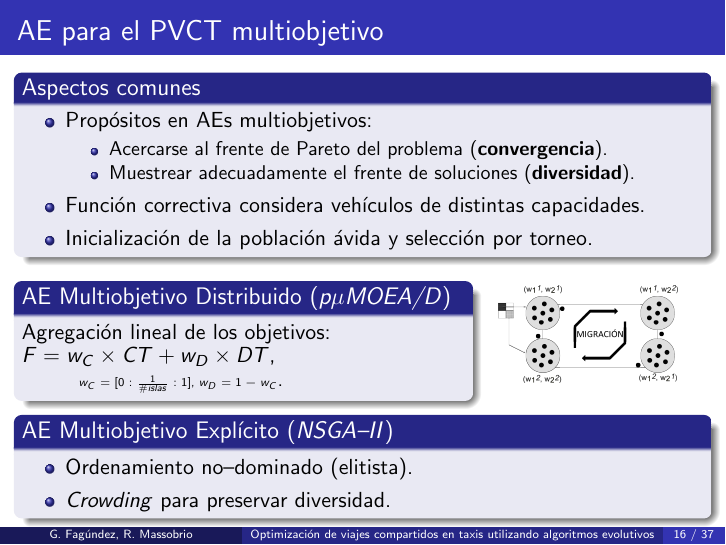
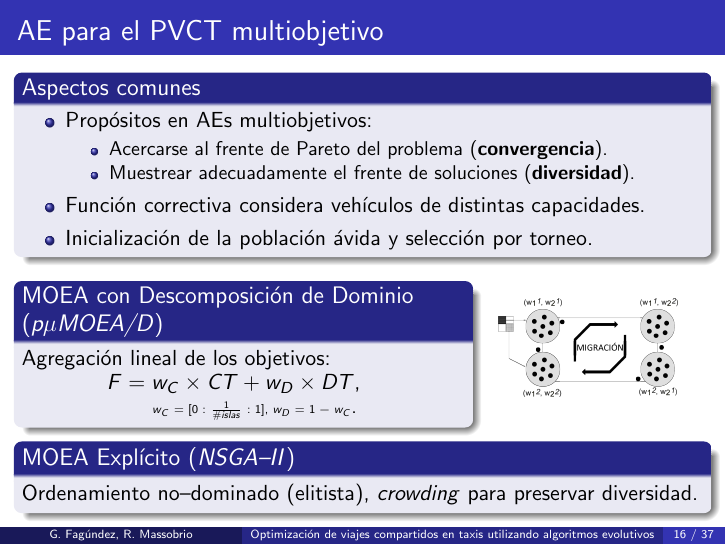
Before and after one commit to renzomassobrio/tesis-presentacion, LaTeX slides (presentacion.tex): page 55 of 115. The pictures show the PDF file presentacion.pdf that the author committed with the source.

Commit message:
Correcciones

```diff
--- a/presentacion.tex
+++ b/presentacion.tex
@@ -366,10 +366,10 @@ Montevideo, Uruguay}
 	\pause
 	\begin{columns}[totalwidth=\textwidth]
 	\column{0.65\textwidth}
-		\begin{block}{AE Multiobjetivo Distribuido (\textit{p$\mu$MOEA/D})}
+		\begin{block}{MOEA con Descomposición de Dominio (\textit{p$\mu$MOEA/D})}
 		%Micro--poblaciones distribuidas con
 		Agregación lineal de los objetivos:
-		$F = w_C\times CT + w_D \times DT$, \small \\\hspace{1cm}{\tiny$w_C = [0:\frac{1}{\#islas}:1]$, $w_D = 1 - w_C$}.
+		\\\hspace{1.5cm}$F = w_C\times CT + w_D \times DT$, \small \\\hspace{2.3cm}{\tiny$w_C = [0:\frac{1}{\#islas}:1]$, $w_D = 1 - w_C$}.
 		\end{block}
 	\column{0.35\textwidth}
 		\centering
@@ -378,11 +378,8 @@ Montevideo, Uruguay}
 	\end{columns}
 	\pause
 
-	\begin{block}{AE Multiobjetivo Explícito (\textit{NSGA--II})}
-		\begin{itemize}
-			\item Ordenamiento no--dominado (elitista).
-			\item \textit{Crowding} para preservar diversidad.
-		\end{itemize}
+	\begin{block}{MOEA Explícito (\textit{NSGA--II})}
+		Ordenamiento no--dominado (elitista), \textit{crowding} para preservar diversidad.
 	\end{block}
 }
 
```
Also changed, not shown: presentacion.pdf.
